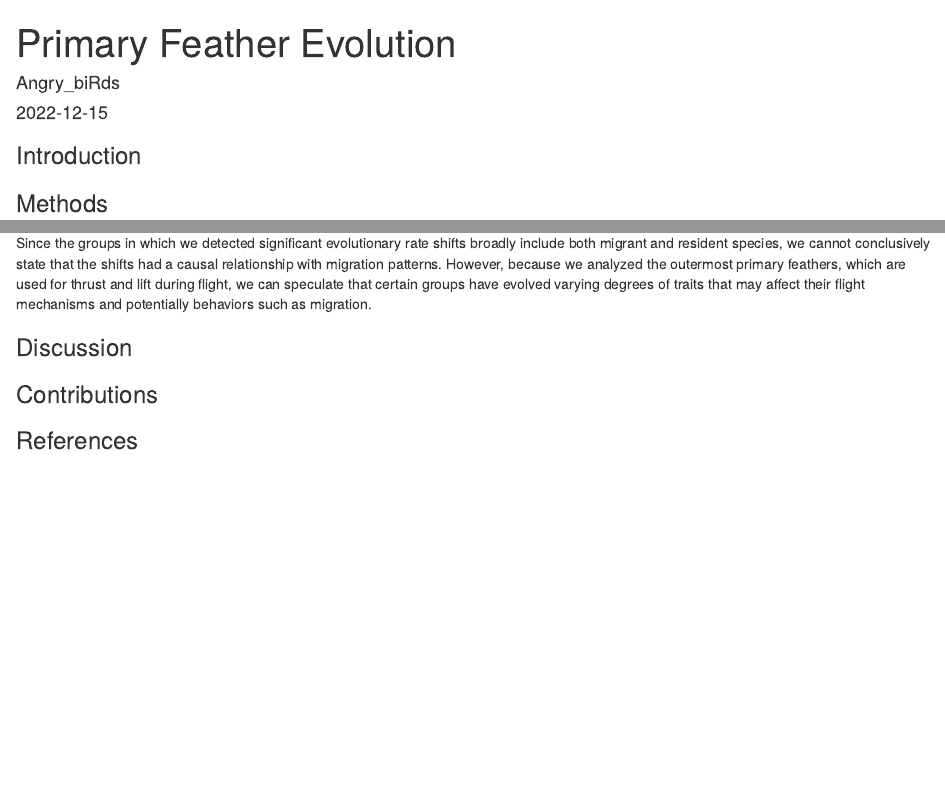
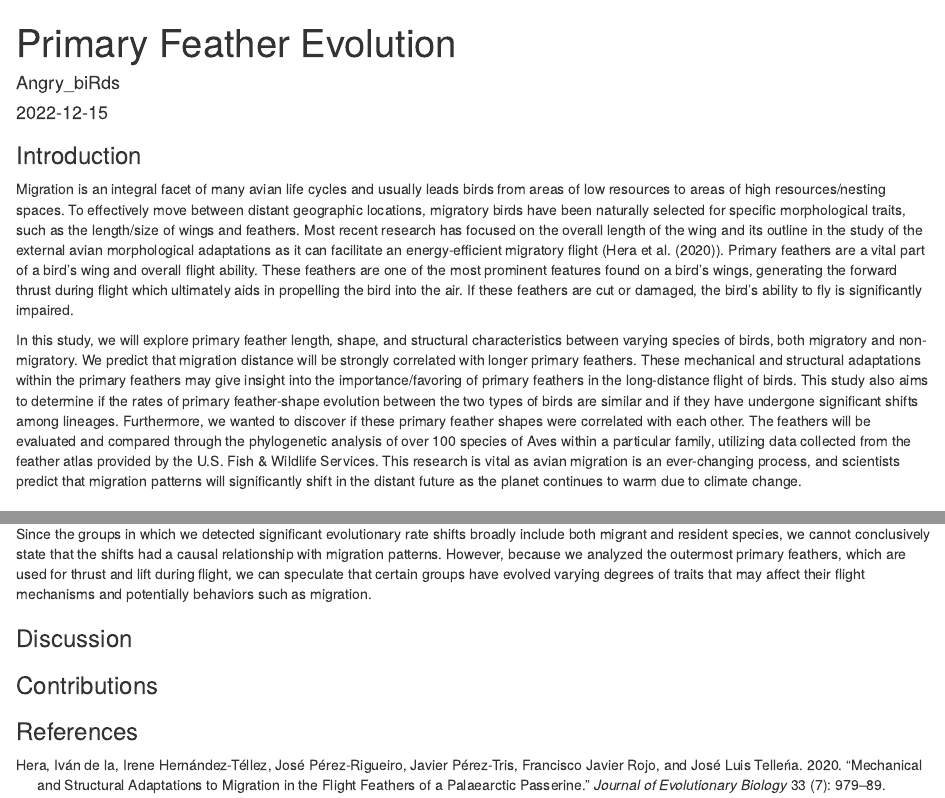
Before and after one commit to bcorgbio/Angry_biRds, an R Markdown document (feathers.Rmd): the page in a window 1100 px wide, from its top, and a second part further down, joined at a grey line. Rendered offline with R 4.5, knitr and Pandoc, with nearby package versions; some code elsewhere in the file could not run offline.

Commit message:
Intro & Bib Edits

````diff
--- a/feathers.Rmd
+++ b/feathers.Rmd
@@ -3,6 +3,7 @@ title: "Primary Feather Evolution"
 author: "Angry_biRds"
 date: "2022-12-15"
 output: html_document
+bibliography: feathers.bib
 ---
 
 ```{r, echo= FALSE, include= FALSE}
@@ -18,6 +19,9 @@ library(wesanderson)
 ```
 
 ### Introduction
+Migration is an integral facet of many avian life cycles and usually leads birds from areas of low resources to areas of high resources/nesting spaces. To effectively move between distant geographic locations, migratory birds have been naturally selected for specific morphological traits, such as the length/size of wings and feathers. Most recent research has focused on the overall length of the wing and its outline in the study of the external avian morphological adaptations as it can facilitate an energy-efficient migratory flight (@de2020mechanical). Primary feathers are a vital part of a bird’s wing and overall flight ability. These feathers are one of the most prominent features found on a bird’s wings, generating the forward thrust during flight which ultimately aids in propelling the bird into the air. If these feathers are cut or damaged, the bird’s ability to fly is significantly impaired.
+
+In this study, we will explore primary feather length, shape, and structural characteristics between varying species of birds, both migratory and non-migratory. We predict that migration distance will be strongly correlated with longer primary feathers. These mechanical and structural adaptations within the primary feathers may give insight into the importance/favoring of primary feathers in the long-distance flight of birds. This study also aims to determine if the rates of primary feather-shape evolution between the two types of birds are similar and if they have undergone significant shifts among lineages. Furthermore, we wanted to discover if these primary feather shapes were correlated with each other. The feathers will be evaluated and compared through the phylogenetic analysis of over 100 species of Aves within a particular family, utilizing data collected from the feather atlas provided by the U.S. Fish & Wildlife Services. This research is vital as avian migration is an ever-changing process, and scientists predict that migration patterns will significantly shift in the distant future as the planet continues to warm due to climate change.
 
 
 ### Methods
--- a/feathers.bib
+++ b/feathers.bib
@@ -0,0 +1,10 @@
+@article{de2020mechanical,
+  title={Mechanical and structural adaptations to migration in the flight feathers of a Palaearctic passerine},
+  author={de la Hera, Iv{\'a}n and Hern{\'a}ndez-T{\'e}llez, Irene and P{\'e}rez-Rigueiro, Jos{\'e} and P{\'e}rez-Tris, Javier and Rojo, Francisco Javier and Teller{\'\i}a, Jos{\'e} Luis},
+  journal={Journal of Evolutionary Biology},
+  volume={33},
+  number={7},
+  pages={979--989},
+  year={2020},
+  publisher={Wiley Online Library}
+}
````
